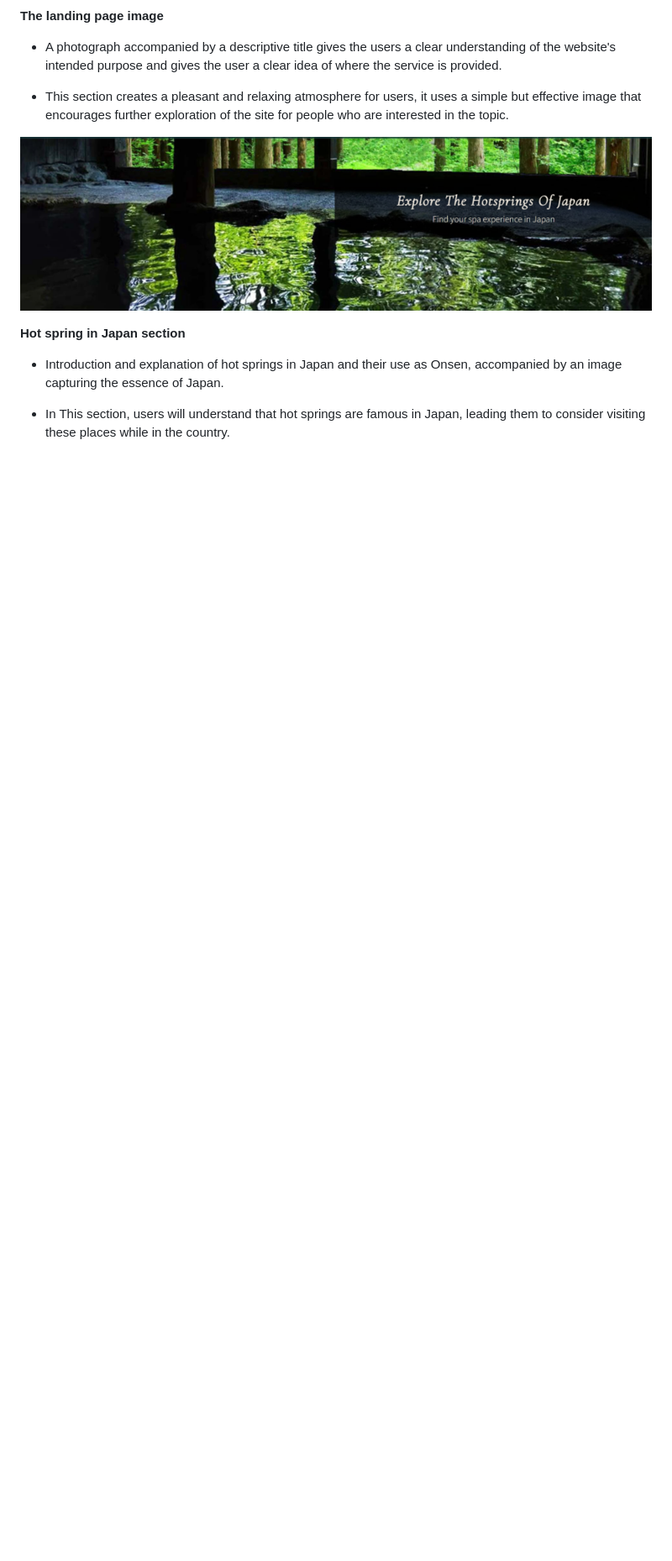
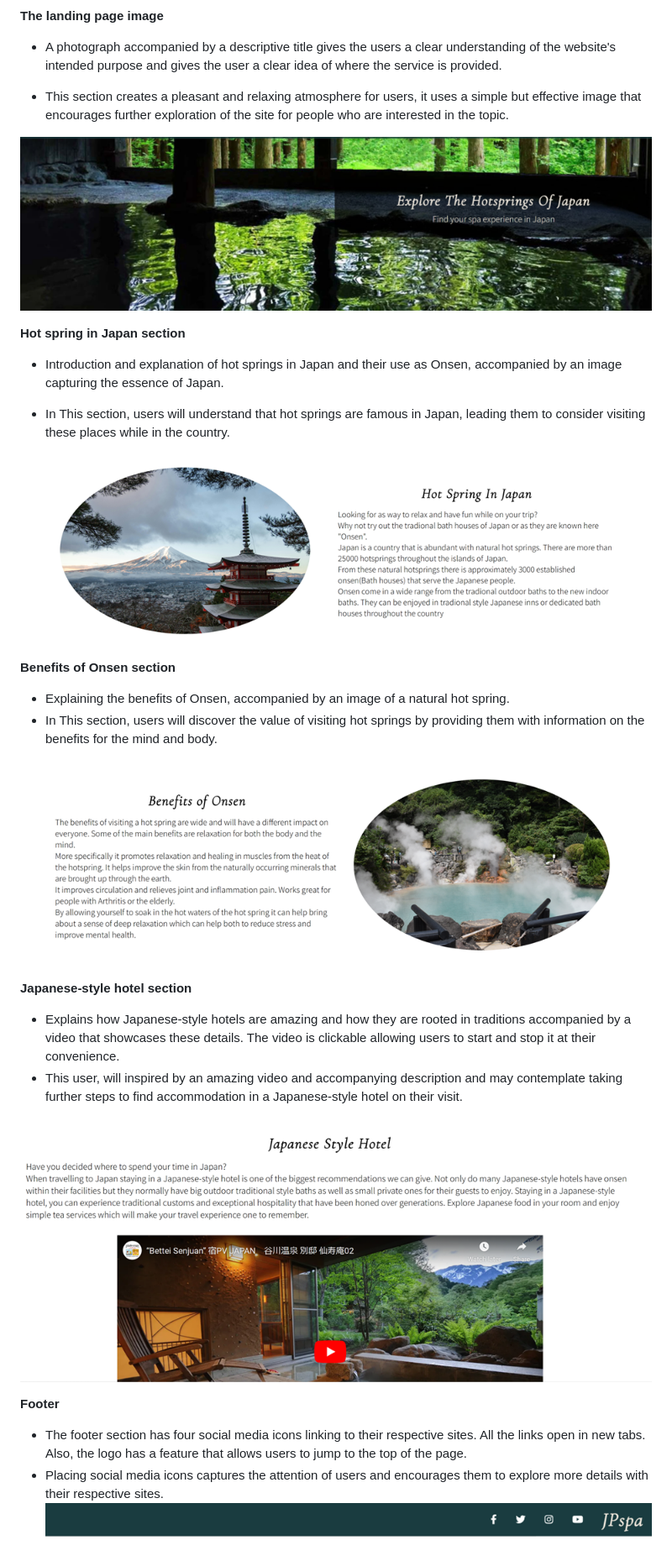
Before and after one commit to Chikayo-k/pp1-hotspring-ck, a Markdown page: readme/README.md, the part around the change. Shown: that part at 84% size. Rendered like a GitHub page; pictures changed too: readme/media/benefits.png (added), readme/media/footer.png (added), readme/media/jpstyle-hotel.png (added); blank space fills up the shorter version.

Commit message:
Add text existing features section and pictures

```diff
--- a/readme/README.md
+++ b/readme/README.md
@@ -29,3 +29,25 @@ To engage and encourage people to use JPspa, we will provide excellent discount
 - Introduction and explanation of hot springs in Japan and their use as Onsen, accompanied by an image capturing the essence of Japan.
 
 - In This section, users will understand that hot springs are famous in Japan, leading them to consider visiting these places while in the country.
+
+![Japan image](../readme/media/japan.png)
+
+**Benefits of Onsen section**
+
+- Explaining the benefits of Onsen, accompanied by an image of a natural hot spring.
+- In This section, users will discover the value of visiting hot springs by providing them with information on the benefits for the mind and body.
+
+![Benefits of onsen image](../readme/media/benefits.png)
+
+**Japanese-style hotel section**
+
+- Explains how Japanese-style hotels are amazing and how they are rooted in traditions accompanied by a video that showcases these details. The video is clickable allowing users to start and stop it at their convenience.
+- This user, will inspired by an amazing video and accompanying description and may contemplate taking further steps to find accommodation in a Japanese-style hotel on their visit.
+
+![Japanese style hotel image](../readme/media/jpstyle-hotel.png)
+
+**Footer**
+
+- The footer section has four social media icons linking to their respective sites. All the links open in new tabs. Also, the logo has a feature that allows users to jump to the top of the page.
+- Placing social media icons captures the attention of users and encourages them to explore more details with their respective sites.
+  ![Alt text](../readme/media/footer.png)
```
